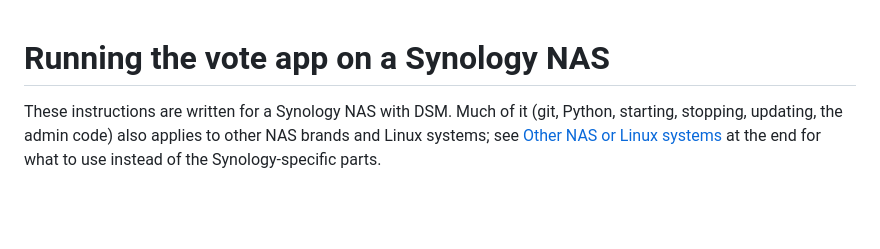
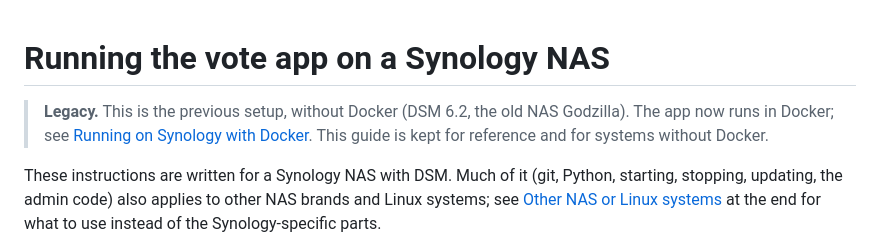
Before and after one commit to ronincognito/VoteApp, a Markdown page: Instructions/Running App.py on Synology.md, the part around the change. GitHub-like rendering; blank space fills up the shorter version.

Commit message:
README: Docker on the NAS is now the main setup; the guide without Docker is legacy
Co-Authored-By: Claude Opus 5.5 <noreply@anthropic.com>

```diff
--- a/Instructions/Running App.py on Synology.md
+++ b/Instructions/Running App.py on Synology.md
@@ -1,4 +1,6 @@
 # Running the vote app on a Synology NAS
+
+> **Legacy.** This is the previous setup, without Docker (DSM 6.2, the old NAS Godzilla). The app now runs in Docker; see [Running on Synology with Docker](Running%20on%20Synology%20with%20Docker.md). This guide is kept for reference and for systems without Docker.
 
 These instructions are written for a Synology NAS with DSM. Much of it (git, Python, starting, stopping, updating, the admin code) also applies to other NAS brands and Linux systems; see [Other NAS or Linux systems](#other-nas-or-linux-systems) at the end for what to use instead of the Synology-specific parts.
 
```
Also changed, not shown: 1 other file.
